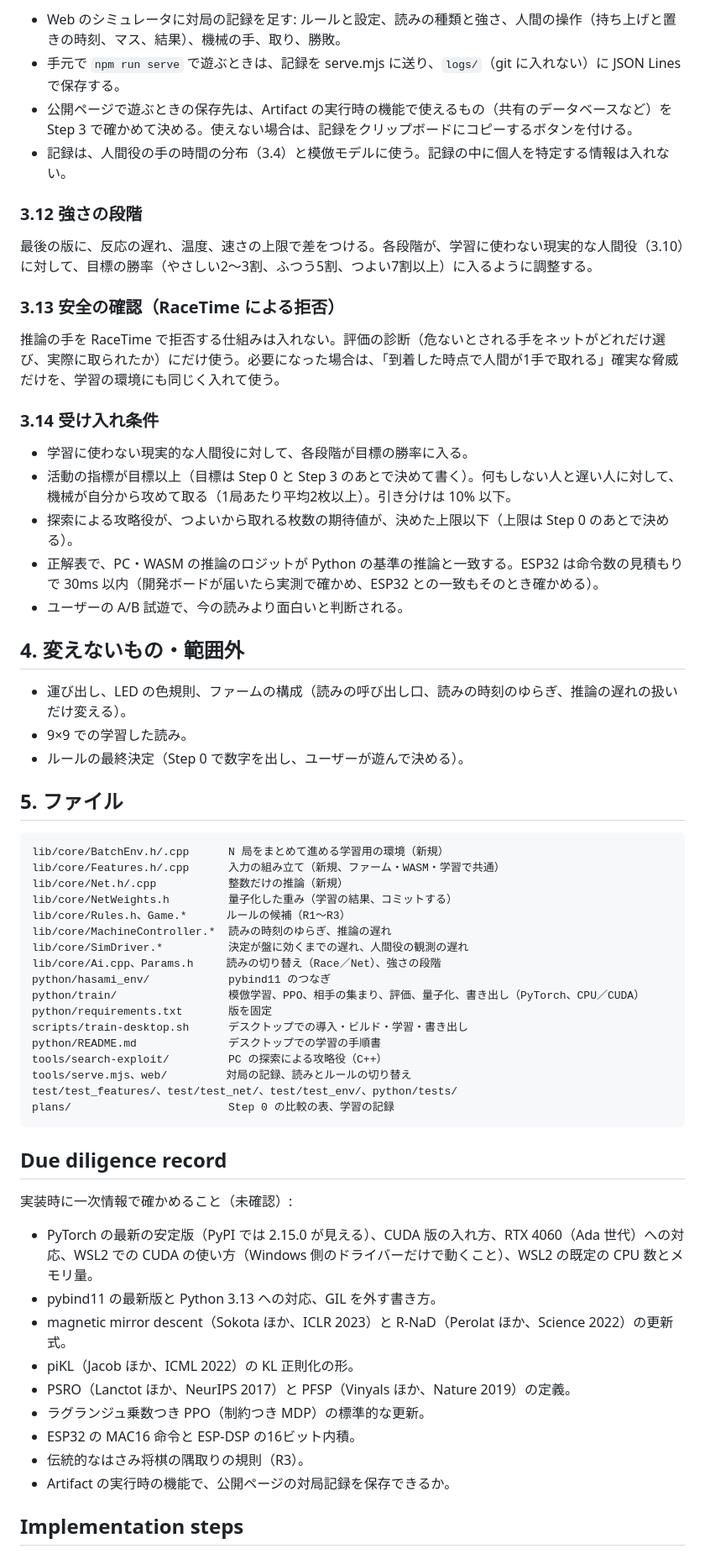
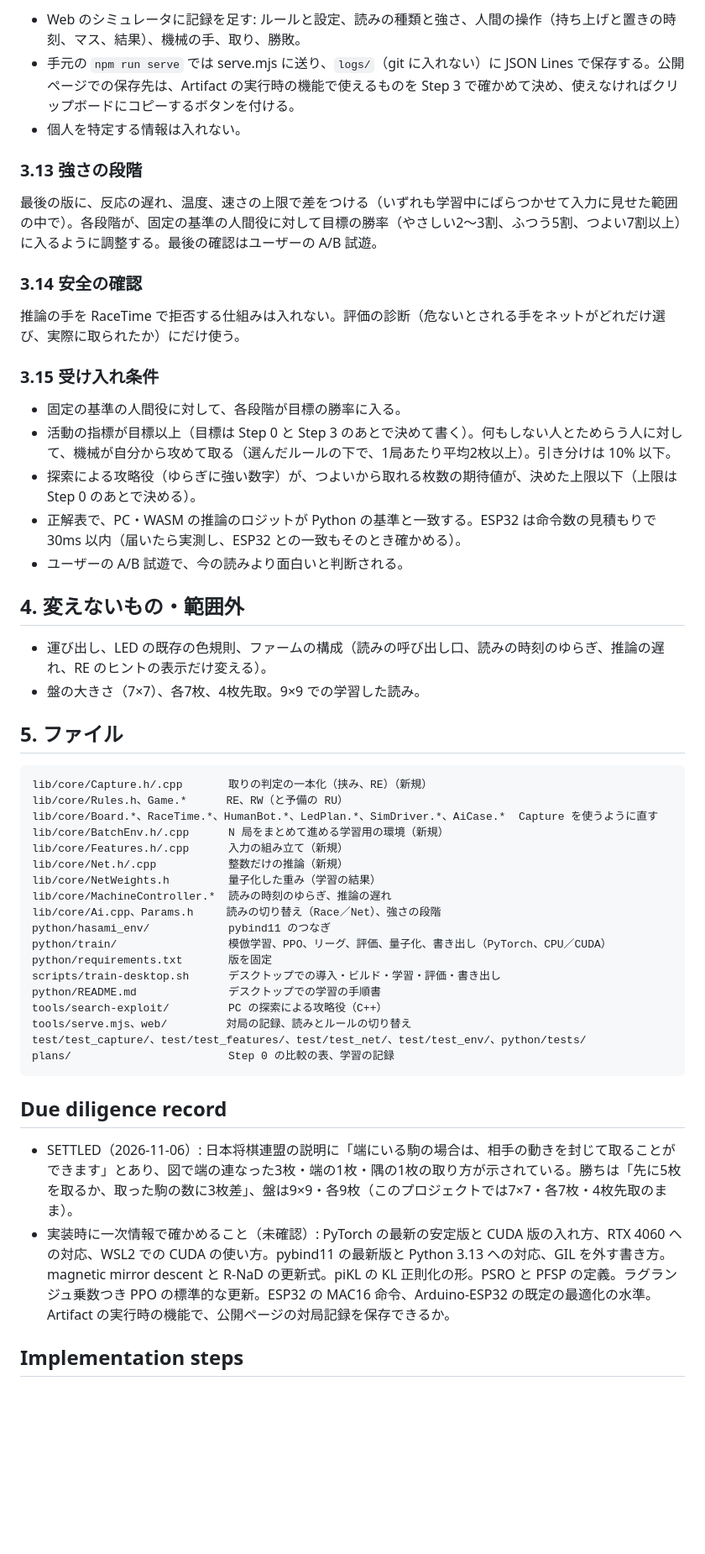
Before and after one commit to SoyaHonda/hasami-shogi, a Markdown page: plans/2026-11-06_ai-selfplay-league.md, the part around one of its changes. Shown at 84% size. Rendered like a GitHub page; blank space fills up the shorter version.

````diff
--- a/plans/2026-11-06_ai-selfplay-league.md
+++ b/plans/2026-11-06_ai-selfplay-league.md
@@ -131,66 +149,56 @@
 
-- Web のシミュレータに対局の記録を足す: ルールと設定、読みの種類と強さ、人間の操作（持ち上げと置きの時刻、マス、結果）、機械の手、取り、勝敗。
-- 手元で `npm run serve` で遊ぶときは、記録を serve.mjs に送り、`logs/`（git に入れない）に JSON Lines で保存する。
-- 公開ページで遊ぶときの保存先は、Artifact の実行時の機能で使えるもの（共有のデータベースなど）を Step 3 で確かめて決める。使えない場合は、記録をクリップボードにコピーするボタンを付ける。
-- 記録は、人間役の手の時間の分布（3.4）と模倣モデルに使う。記録の中に個人を特定する情報は入れない。
+- Web のシミュレータに記録を足す: ルールと設定、読みの種類と強さ、人間の操作（持ち上げと置きの時刻、マス、結果）、機械の手、取り、勝敗。
+- 手元の `npm run serve` では serve.mjs に送り、`logs/`（git に入れない）に JSON Lines で保存する。公開ページでの保存先は、Artifact の実行時の機能で使えるものを Step 3 で確かめて決め、使えなければクリップボードにコピーするボタンを付ける。
+- 個人を特定する情報は入れない。
 
-### 3.12 強さの段階
+### 3.13 強さの段階
 
-最後の版に、反応の遅れ、温度、速さの上限で差をつける。各段階が、学習に使わない現実的な人間役（3.10）に対して、目標の勝率（やさしい2〜3割、ふつう5割、つよい7割以上）に入るように調整する。
+最後の版に、反応の遅れ、温度、速さの上限で差をつける（いずれも学習中にばらつかせて入力に見せた範囲の中で）。各段階が、固定の基準の人間役に対して目標の勝率（やさしい2〜3割、ふつう5割、つよい7割以上）に入るように調整する。最後の確認はユーザーの A/B 試遊。
 
-### 3.13 安全の確認（RaceTime による拒否）
+### 3.14 安全の確認
 
-推論の手を RaceTime で拒否する仕組みは入れない。評価の診断（危ないとされる手をネットがどれだけ選び、実際に取られたか）にだけ使う。必要になった場合は、「到着した時点で人間が1手で取れる」確実な脅威だけを、学習の環境にも同じく入れて使う。
+推論の手を RaceTime で拒否する仕組みは入れない。評価の診断（危ないとされる手をネットがどれだけ選び、実際に取られたか）にだけ使う。
 
-### 3.14 受け入れ条件
+### 3.15 受け入れ条件
 
-- 学習に使わない現実的な人間役に対して、各段階が目標の勝率に入る。
-- 活動の指標が目標以上（目標は Step 0 と Step 3 のあとで決めて書く）。何もしない人と遅い人に対して、機械が自分から攻めて取る（1局あたり平均2枚以上）。引き分けは 10% 以下。
-- 探索による攻略役が、つよいから取れる枚数の期待値が、決めた上限以下（上限は Step 0 のあとで決める）。
-- 正解表で、PC・WASM の推論のロジットが Python の基準の推論と一致する。ESP32 は命令数の見積もりで 30ms 以内（開発ボードが届いたら実測で確かめ、ESP32 との一致もそのとき確かめる）。
+- 固定の基準の人間役に対して、各段階が目標の勝率に入る。
+- 活動の指標が目標以上（目標は Step 0 と Step 3 のあとで決めて書く）。何もしない人とためらう人に対して、機械が自分から攻めて取る（選んだルールの下で、1局あたり平均2枚以上）。引き分けは 10% 以下。
+- 探索による攻略役（ゆらぎに強い数字）が、つよいから取れる枚数の期待値が、決めた上限以下（上限は Step 0 のあとで決める）。
+- 正解表で、PC・WASM の推論のロジットが Python の基準と一致する。ESP32 は命令数の見積もりで 30ms 以内（届いたら実測し、ESP32 との一致もそのとき確かめる）。
 - ユーザーの A/B 試遊で、今の読みより面白いと判断される。
 
 ## 4. 変えないもの・範囲外
 
-- 運び出し、LED の色規則、ファームの構成（読みの呼び出し口、読みの時刻のゆらぎ、推論の遅れの扱いだけ変える）。
-- 9×9 での学習した読み。
-- ルールの最終決定（Step 0 で数字を出し、ユーザーが遊んで決める）。
+- 運び出し、LED の既存の色規則、ファームの構成（読みの呼び出し口、読みの時刻のゆらぎ、推論の遅れ、RE のヒントの表示だけ変える）。
+- 盤の大きさ（7×7）、各7枚、4枚先取。9×9 での学習した読み。
 
 ## 5. ファイル
 
 ```
+lib/core/Capture.h/.cpp       取りの判定の一本化（挟み、RE）（新規）
+lib/core/Rules.h、Game.*      RE、RW（と予備の RU）
+lib/core/Board.*、RaceTime.*、HumanBot.*、LedPlan.*、SimDriver.*、AiCase.*  Capture を使うように直す
 lib/core/BatchEnv.h/.cpp      N 局をまとめて進める学習用の環境（新規）
-lib/core/Features.h/.cpp      入力の組み立て（新規、ファーム・WASM・学習で共通）
+lib/core/Features.h/.cpp      入力の組み立て（新規）
 lib/core/Net.h/.cpp           整数だけの推論（新規）
-lib/core/NetWeights.h         量子化した重み（学習の結果、コミットする）
-lib/core/Rules.h、Game.*      ルールの候補（R1〜R3）
+lib/core/NetWeights.h         量子化した重み（学習の結果）
 lib/core/MachineController.*  読みの時刻のゆらぎ、推論の遅れ
-lib/core/SimDriver.*          決定が盤に効くまでの遅れ、人間役の観測の遅れ
 lib/core/Ai.cpp、Params.h     読みの切り替え（Race／Net）、強さの段階
 python/hasami_env/            pybind11 のつなぎ
-python/train/                 模倣学習、PPO、相手の集まり、評価、量子化、書き出し（PyTorch、CPU／CUDA）
+python/train/                 模倣学習、PPO、リーグ、評価、量子化、書き出し（PyTorch、CPU／CUDA）
 python/requirements.txt       版を固定
-scripts/train-desktop.sh      デスクトップでの導入・ビルド・学習・書き出し
+scripts/train-desktop.sh      デスクトップでの導入・ビルド・学習・評価・書き出し
 python/README.md              デスクトップでの学習の手順書
 tools/search-exploit/         PC の探索による攻略役（C++）
 tools/serve.mjs、web/         対局の記録、読みとルールの切り替え
-test/test_features/、test/test_net/、test/test_env/、python/tests/
+test/test_capture/、test/test_features/、test/test_net/、test/test_env/、python/tests/
 plans/                        Step 0 の比較の表、学習の記録
 ```
 
 ## Due diligence record
 
-実装時に一次情報で確かめること（未確認）:
-
-- PyTorch の最新の安定版（PyPI では 2.15.0 が見える）、CUDA 版の入れ方、RTX 4060（Ada 世代）への対応、WSL2 での CUDA の使い方（Windows 側のドライバーだけで動くこと）、WSL2 の既定の CPU 数とメモリ量。
-- pybind11 の最新版と Python 3.13 への対応、GIL を外す書き方。
-- magnetic mirror descent（Sokota ほか、ICLR 2023）と R-NaD（Perolat ほか、Science 2022）の更新式。
-- piKL（Jacob ほか、ICML 2022）の KL 正則化の形。
-- PSRO（Lanctot ほか、NeurIPS 2017）と PFSP（Vinyals ほか、Nature 2019）の定義。
-- ラグランジュ乗数つき PPO（制約つき MDP）の標準的な更新。
-- ESP32 の MAC16 命令と ESP-DSP の16ビット内積。
-- 伝統的なはさみ将棋の隅取りの規則（R3）。
-- Artifact の実行時の機能で、公開ページの対局記録を保存できるか。
+- SETTLED（2026-11-06）: 日本将棋連盟の説明に「端にいる駒の場合は、相手の動きを封じて取ることができます」とあり、図で端の連なった3枚・端の1枚・隅の1枚の取り方が示されている。勝ちは「先に5枚を取るか、取った駒の数に3枚差」、盤は9×9・各9枚（このプロジェクトでは7×7・各7枚・4枚先取のまま）。
+- 実装時に一次情報で確かめること（未確認）: PyTorch の最新の安定版と CUDA 版の入れ方、RTX 4060 への対応、WSL2 での CUDA の使い方。pybind11 の最新版と Python 3.13 への対応、GIL を外す書き方。magnetic mirror descent と R-NaD の更新式。piKL の KL 正則化の形。PSRO と PFSP の定義。ラグランジュ乗数つき PPO の標準的な更新。ESP32 の MAC16 命令、Arduino-ESP32 の既定の最適化の水準。Artifact の実行時の機能で、公開ページの対局記録を保存できるか。
 
 ## Implementation steps
 
````
Also changed, not shown: other parts of plans/2026-11-06_ai-selfplay-league.md (+133 -105 lines).
